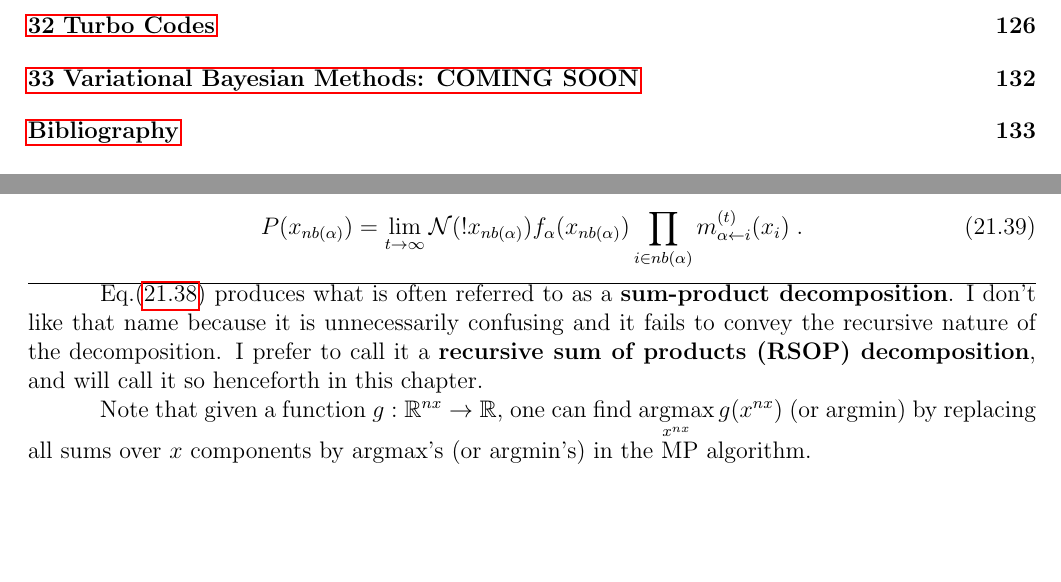
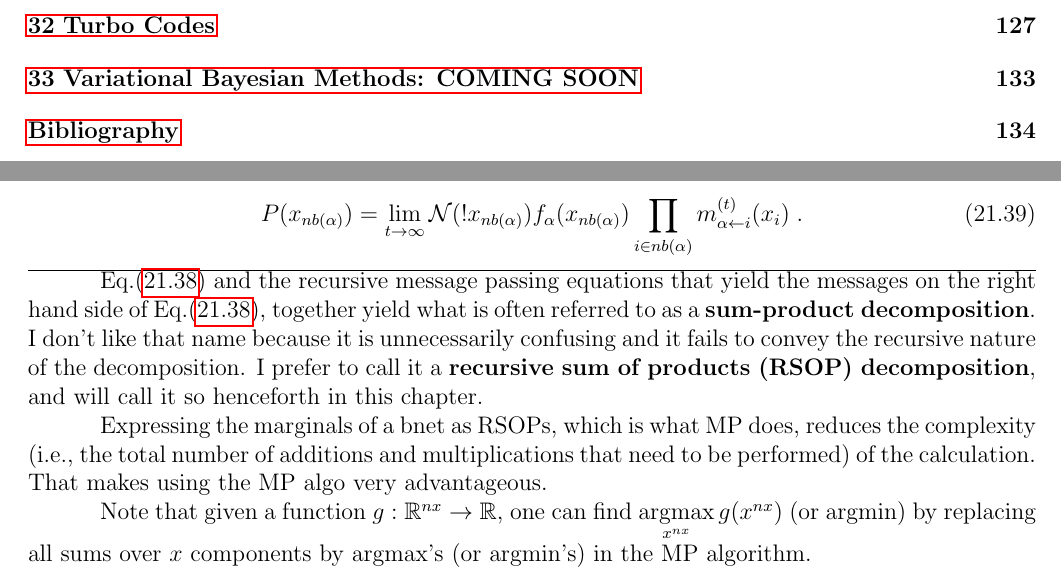
Before and after one commit to rrtucci/Bayesuvius, a LaTeX thesis (main.tex, which reads mpass/mpass.tex): two parts of pages 4 and 79 of 136 before the commit and two parts of pages 4 and 79 of 137 after it, joined at a grey line, cut so that both start at the same text, the shorter picture padded with empty space. Compiled offline with pdfLaTeX.

```diff
--- a/mpass/mpass.tex
+++ b/mpass/mpass.tex
@@ -997,7 +997,13 @@
 \hrule
 
 Eq.(\ref{eq-m-prod})
-produces what
+and the recursive  message
+passing equations
+that yield
+the messages
+on the right hand side of
+Eq.(\ref{eq-m-prod}), together
+yield what
 is often
 referred to as
 a {\bf  sum-product decomposition}.
@@ -1010,6 +1016,21 @@
 (RSOP) decomposition},
 and will call it so henceforth
 in this chapter.
+
+Expressing the marginals of a bnet
+as RSOPs,
+which is what MP does,
+reduces the complexity (i.e.,
+the total number
+of additions
+and multiplications
+that need to be performed)
+of the calculation.
+That makes
+using the MP
+algo very advantageous.
+
+
 
 
 Note that given
```
Also changed, not shown: main.pdf.
